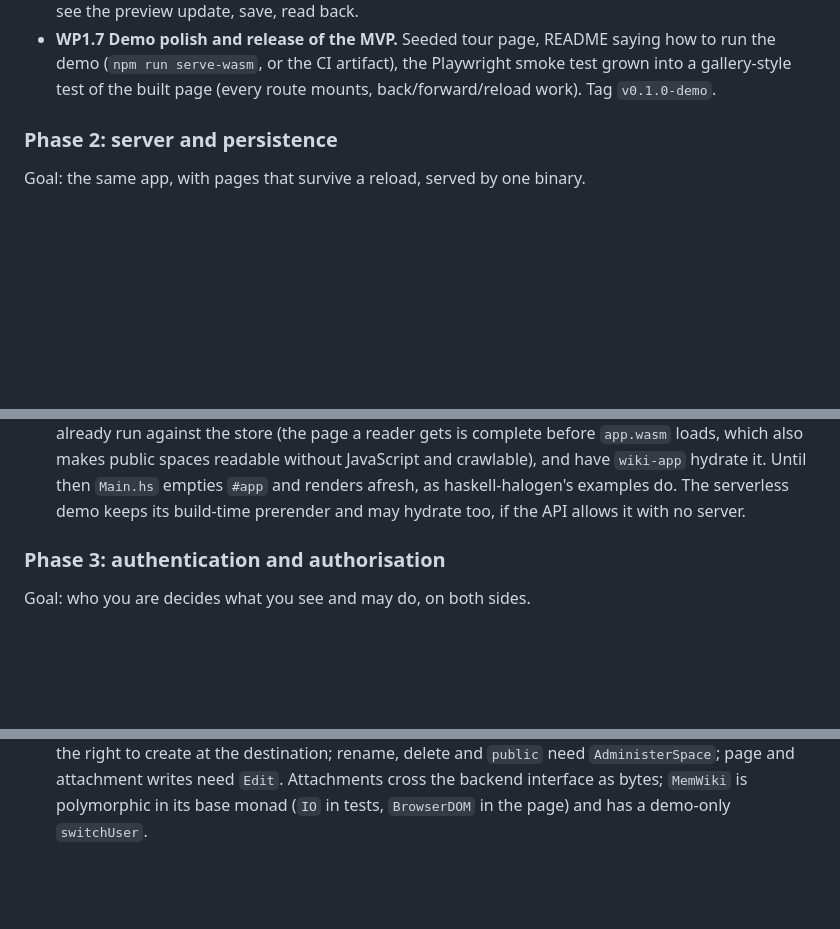
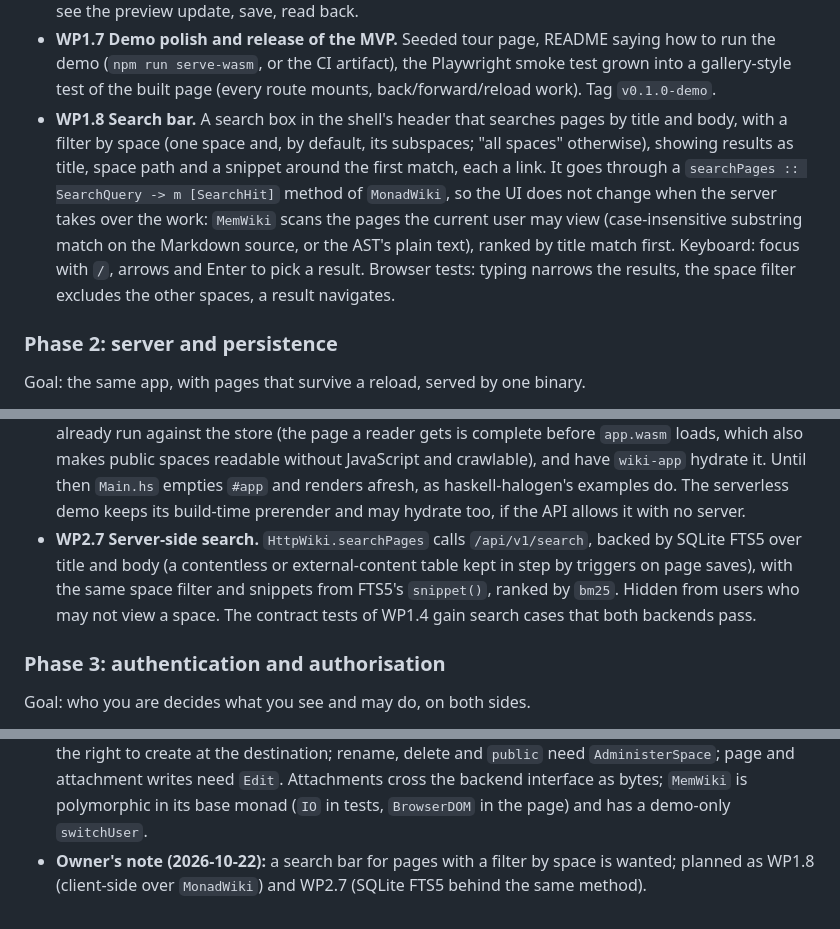
Before and after one commit to Swordlash/blog, a Markdown page: docs/PLAN.md, 3 parts joined by grey strips. GitHub-like rendering; blank space fills up the shorter version.

Commit message:
Plan a search bar with a space filter
The owner wants search in the MVP, so it is WP1.8 in Phase 1 over the
backend interface (an in-memory scan) and WP2.7 in Phase 2 over SQLite
FTS5 behind the same method, in place of the Phase 4 candidate.

Co-Authored-By: Claude Fable 5.1 <noreply@anthropic.com>
Claude-Session: https://claude.ai/code/session_01EhKQmvEmtoEN2dybseS9GJ

```diff
--- a/docs/PLAN.md
+++ b/docs/PLAN.md
@@ -166,6 +166,15 @@ point of this phase.
   the demo (`npm run serve-wasm`, or the CI artifact), the Playwright smoke test grown
   into a gallery-style test of the built page (every route mounts, back/forward/reload
   work). Tag `v0.1.0-demo`.
+- **WP1.8 Search bar.** A search box in the shell's header that searches pages by title
+  and body, with a filter by space (one space and, by default, its subspaces; "all
+  spaces" otherwise), showing results as title, space path and a snippet around the
+  first match, each a link. It goes through a `searchPages :: SearchQuery -> m [SearchHit]`
+  method of `MonadWiki`, so the UI does not change when the server takes over the work:
+  `MemWiki` scans the pages the current user may view (case-insensitive substring match
+  on the Markdown source, or the AST's plain text), ranked by title match first. Keyboard:
+  focus with `/`, arrows and Enter to pick a result. Browser tests: typing narrows the
+  results, the space filter excludes the other spaces, a result navigates.
 
 ### Phase 2: server and persistence
 
@@ -195,6 +204,11 @@ Goal: the same app, with pages that survive a reload, served by one binary.
   empties `#app` and renders afresh, as haskell-halogen's examples do. The serverless
   demo keeps its build-time prerender and may hydrate too, if the API allows it with no
   server.
+- **WP2.7 Server-side search.** `HttpWiki.searchPages` calls `/api/v1/search`, backed by
+  SQLite FTS5 over title and body (a contentless or external-content table kept in step by
+  triggers on page saves), with the same space filter and snippets from FTS5's `snippet()`,
+  ranked by `bm25`. Hidden from users who may not view a space. The contract tests of WP1.4
+  gain search cases that both backends pass.
 
 ### Phase 3: authentication and authorisation
 
@@ -322,3 +335,6 @@ Amended by the planning session after each work package's report.
   delete and `public` need `AdministerSpace`; page and attachment writes need `Edit`.
   Attachments cross the backend interface as bytes; `MemWiki` is polymorphic in its base
   monad (`IO` in tests, `BrowserDOM` in the page) and has a demo-only `switchUser`.
+- **Owner's note (2026-10-22):** a search bar for pages with a filter by space is wanted;
+  planned as WP1.8 (client-side over `MonadWiki`) and WP2.7 (SQLite FTS5 behind the same
+  method).
```
Also changed, not shown: other parts of docs/PLAN.md (+0 -1 lines).
